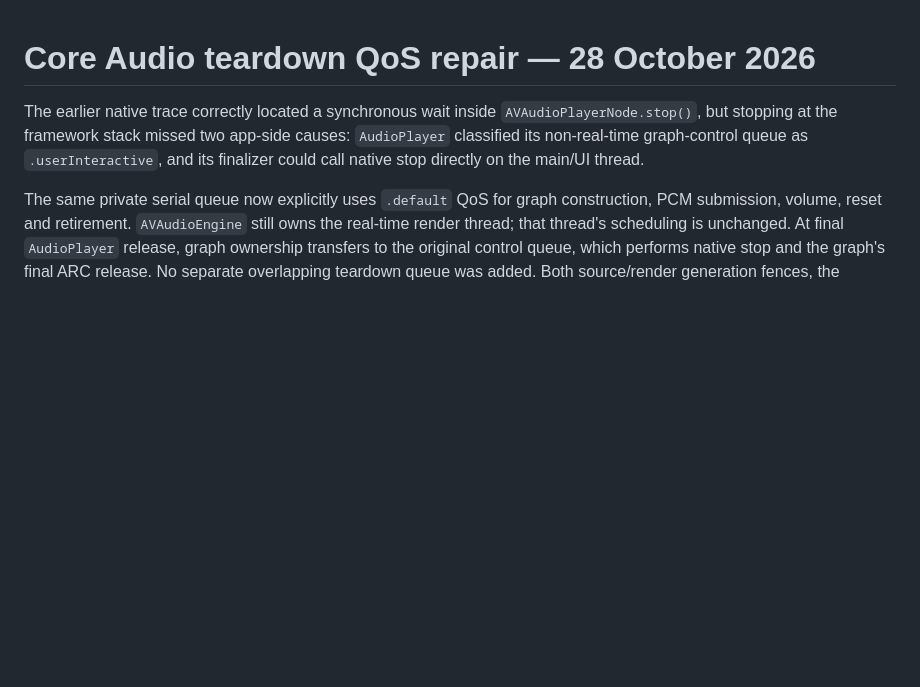
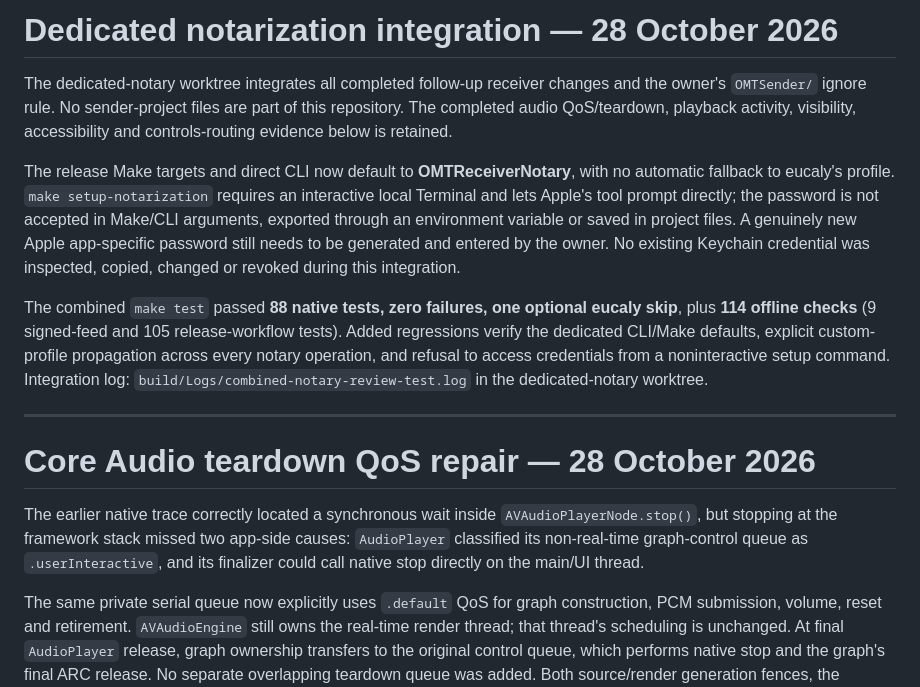
Before and after one commit to sukujgrg/OMTReceiver-macOS, a Markdown page: VALIDATION.md, the part around the change. Rendered like a GitHub page; blank space fills up the shorter version.

Commit message:
Record combined receiver and dedicated credential validation

```diff
--- a/VALIDATION.md
+++ b/VALIDATION.md
@@ -1,3 +1,13 @@
+# Dedicated notarization integration — 28 October 2026
+
+The dedicated-notary worktree integrates all completed follow-up receiver changes and the owner's `OMTSender/` ignore rule. No sender-project files are part of this repository. The completed audio QoS/teardown, playback activity, visibility, accessibility and controls-routing evidence below is retained.
+
+The release Make targets and direct CLI now default to **OMTReceiverNotary**, with no automatic fallback to eucaly's profile. `make setup-notarization` requires an interactive local Terminal and lets Apple's tool prompt directly; the password is not accepted in Make/CLI arguments, exported through an environment variable or saved in project files. A genuinely new Apple app-specific password still needs to be generated and entered by the owner. No existing Keychain credential was inspected, copied, changed or revoked during this integration.
+
+The combined `make test` passed **88 native tests, zero failures, one optional eucaly skip**, plus **114 offline checks** (9 signed-feed and 105 release-workflow tests). Added regressions verify the dedicated CLI/Make defaults, explicit custom-profile propagation across every notary operation, and refusal to access credentials from a noninteractive setup command. Integration log: `build/Logs/combined-notary-review-test.log` in the dedicated-notary worktree.
+
+---
+
 # Core Audio teardown QoS repair — 28 October 2026
 
 The earlier native trace correctly located a synchronous wait inside `AVAudioPlayerNode.stop()`, but stopping at the framework stack missed two app-side causes: `AudioPlayer` classified its non-real-time graph-control queue as `.userInteractive`, and its finalizer could call native stop directly on the main/UI thread.
```
